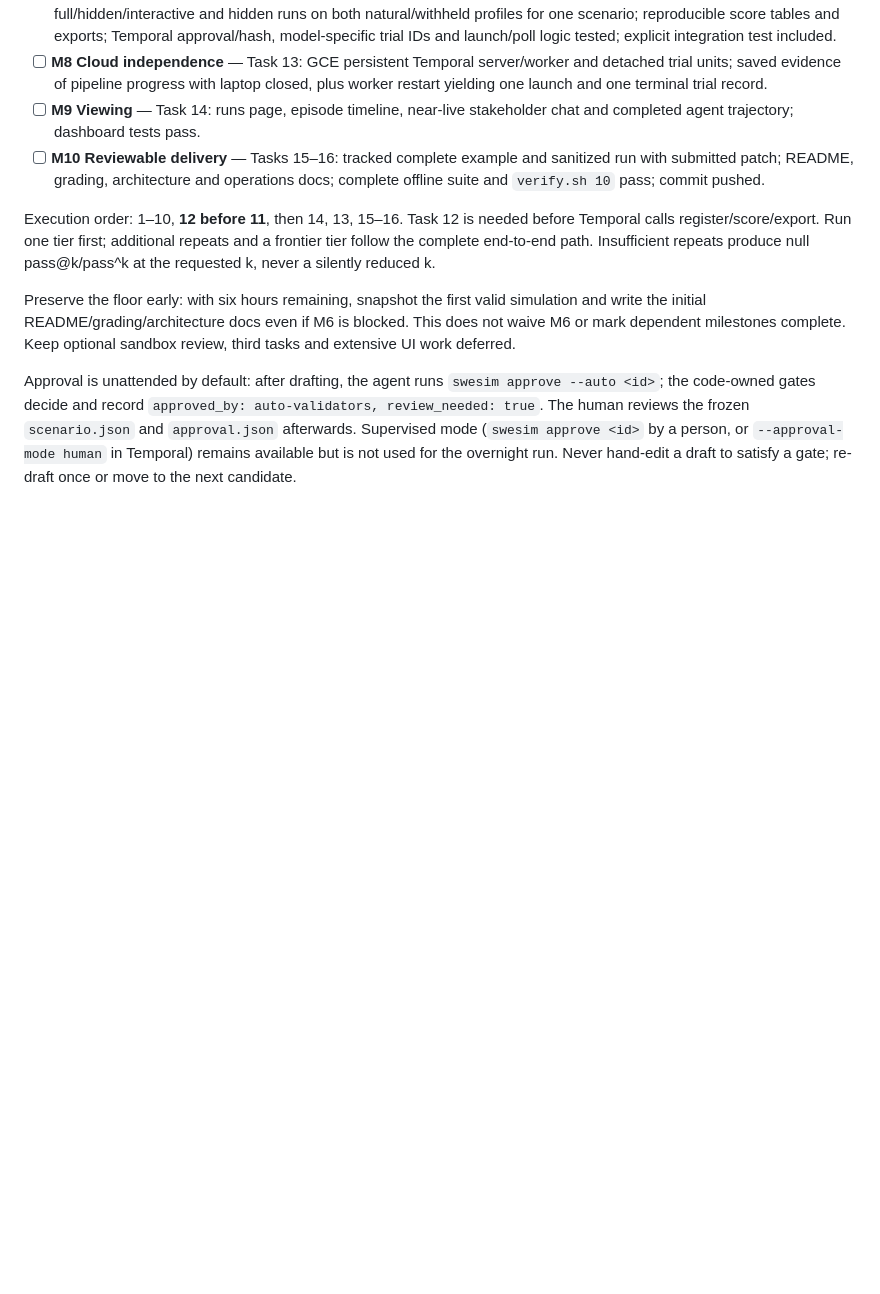
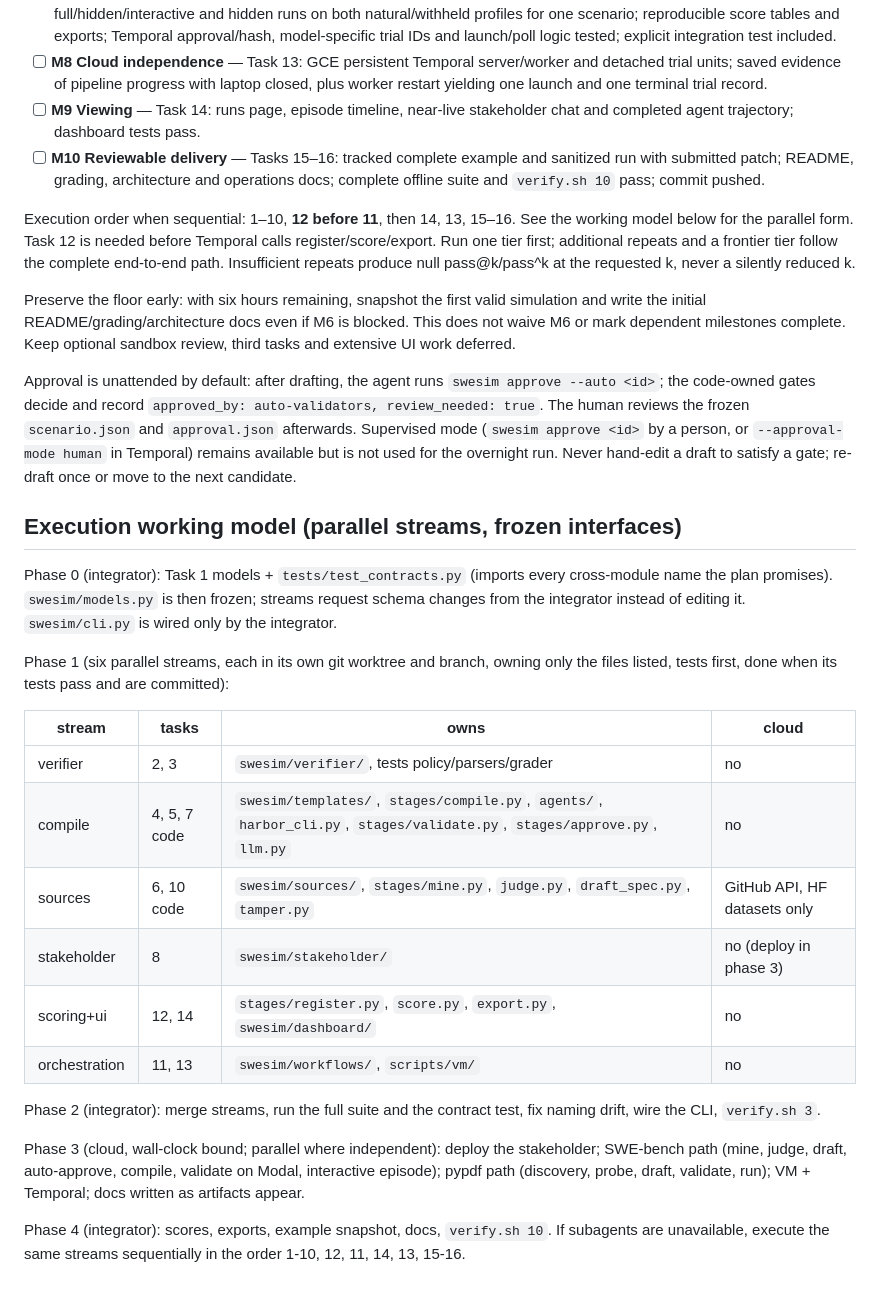
Before and after one commit to saahilsanganeriya/swe-sim, a Markdown page: PLAN.md, the part around the change. Rendered like a GitHub page; blank space fills up the shorter version.

Commit message:
Execution working model: integrator + six parallel streams with frozen interfaces; goal and conventions point to it
Co-Authored-By: Claude Fable 5.1 <noreply@anthropic.com>

```diff
--- a/PLAN.md
+++ b/PLAN.md
@@ -16,7 +16,7 @@ cloud execution required to produce evidence is an explicit implementation step.
 - [ ] **M9 Viewing** — Task 14: runs page, episode timeline, near-live stakeholder chat and completed agent trajectory; dashboard tests pass.
 - [ ] **M10 Reviewable delivery** — Tasks 15–16: tracked complete example and sanitized run with submitted patch; README, grading, architecture and operations docs; complete offline suite and `verify.sh 10` pass; commit pushed.
 
-Execution order: 1–10, **12 before 11**, then 14, 13, 15–16. Task 12 is needed before
+Execution order when sequential: 1–10, **12 before 11**, then 14, 13, 15–16. See the working model below for the parallel form. Task 12 is needed before
 Temporal calls register/score/export. Run one tier first; additional repeats
 and a frontier tier follow the complete end-to-end path. Insufficient repeats
 produce null pass@k/pass^k at the requested k, never a silently reduced k.
@@ -33,3 +33,34 @@ frozen `scenario.json` and `approval.json` afterwards. Supervised mode
 (`swesim approve <id>` by a person, or `--approval-mode human` in Temporal)
 remains available but is not used for the overnight run. Never hand-edit a
 draft to satisfy a gate; re-draft once or move to the next candidate.
+
+## Execution working model (parallel streams, frozen interfaces)
+
+Phase 0 (integrator): Task 1 models + `tests/test_contracts.py` (imports every
+cross-module name the plan promises). `swesim/models.py` is then frozen; streams
+request schema changes from the integrator instead of editing it. `swesim/cli.py`
+is wired only by the integrator.
+
+Phase 1 (six parallel streams, each in its own git worktree and branch, owning
+only the files listed, tests first, done when its tests pass and are committed):
+
+| stream | tasks | owns | cloud |
+|---|---|---|---|
+| verifier | 2, 3 | `swesim/verifier/`, tests policy/parsers/grader | no |
+| compile | 4, 5, 7 code | `swesim/templates/`, `stages/compile.py`, `agents/`, `harbor_cli.py`, `stages/validate.py`, `stages/approve.py`, `llm.py` | no |
+| sources | 6, 10 code | `swesim/sources/`, `stages/mine.py`, `judge.py`, `draft_spec.py`, `tamper.py` | GitHub API, HF datasets only |
+| stakeholder | 8 | `swesim/stakeholder/` | no (deploy in phase 3) |
+| scoring+ui | 12, 14 | `stages/register.py`, `score.py`, `export.py`, `swesim/dashboard/` | no |
+| orchestration | 11, 13 | `swesim/workflows/`, `scripts/vm/` | no |
+
+Phase 2 (integrator): merge streams, run the full suite and the contract test,
+fix naming drift, wire the CLI, `verify.sh 3`.
+
+Phase 3 (cloud, wall-clock bound; parallel where independent): deploy the
+stakeholder; SWE-bench path (mine, judge, draft, auto-approve, compile,
+validate on Modal, interactive episode); pypdf path (discovery, probe, draft,
+validate, run); VM + Temporal; docs written as artifacts appear.
+
+Phase 4 (integrator): scores, exports, example snapshot, docs, `verify.sh 10`.
+If subagents are unavailable, execute the same streams sequentially in the
+order 1-10, 12, 11, 14, 13, 15-16.
```
Also changed, not shown: CLAUDE.md (+1 -1 lines).
